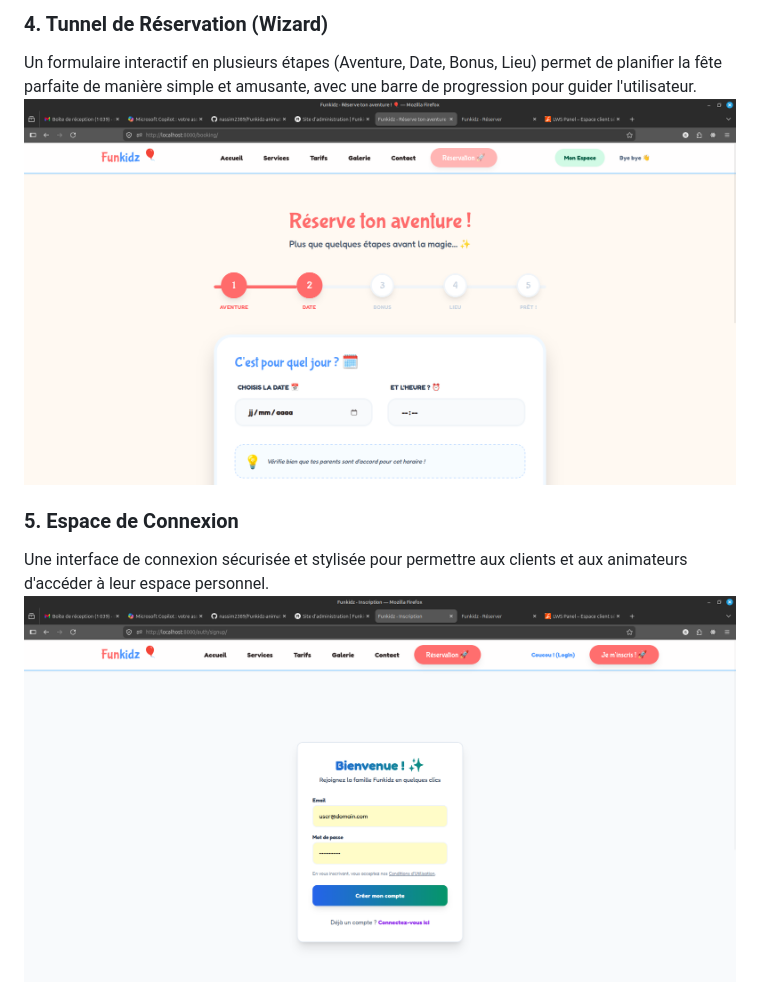
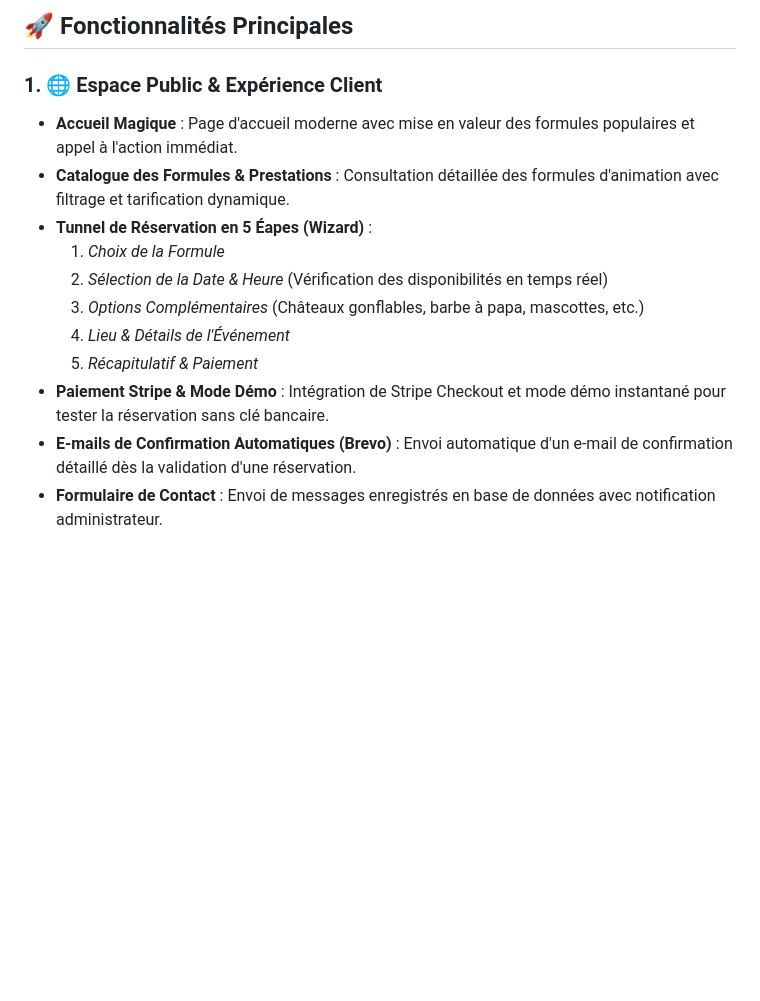
Before and after one commit to nassim2389/Funkidz-animation-, a Markdown page: README.md, the part around one of its changes. Rendered like a GitHub page; blank space fills up the shorter version.

```diff
--- a/README.md
+++ b/README.md
@@ -23,9 +14,16 @@ Une vue détaillée des tarifs permettant de comparer les différentes formules
 
-### 4. Tunnel de Réservation (Wizard)
-Un formulaire interactif en plusieurs étapes (Aventure, Date, Bonus, Lieu) permet de planifier la fête parfaite de manière simple et amusante, avec une barre de progression pour guider l'utilisateur.
-![Tunnel de Réservation](screenshots/reservation.png)
+## 🚀 Fonctionnalités Principales
 
-### 5. Espace de Connexion
-Une interface de connexion sécurisée et stylisée pour permettre aux clients et aux animateurs d'accéder à leur espace personnel.
-![Connexion Funkidz](screenshots/login.png)
+### 1. 🌐 Espace Public & Expérience Client
+- **Accueil Magique** : Page d'accueil moderne avec mise en valeur des formules populaires et appel à l'action immédiat.
+- **Catalogue des Formules & Prestations** : Consultation détaillée des formules d'animation avec filtrage et tarification dynamique.
+- **Tunnel de Réservation en 5 Éapes (Wizard)** :
+  1. *Choix de la Formule*
+  2. *Sélection de la Date & Heure* (Vérification des disponibilités en temps réel)
+  3. *Options Complémentaires* (Châteaux gonflables, barbe à papa, mascottes, etc.)
+  4. *Lieu & Détails de l'Événement*
+  5. *Récapitulatif & Paiement*
+- **Paiement Stripe & Mode Démo** : Intégration de Stripe Checkout et mode démo instantané pour tester la réservation sans clé bancaire.
+- **E-mails de Confirmation Automatiques (Brevo)** : Envoi automatique d'un e-mail de confirmation détaillé dès la validation d'une réservation.
+- **Formulaire de Contact** : Envoi de messages enregistrés en base de données avec notification administrateur.
 
```
Also changed, not shown: other parts of README.md (+87 -78 lines).
